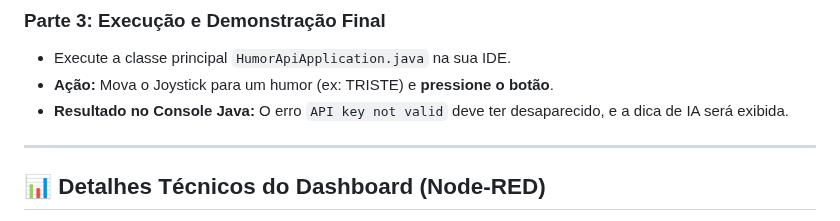
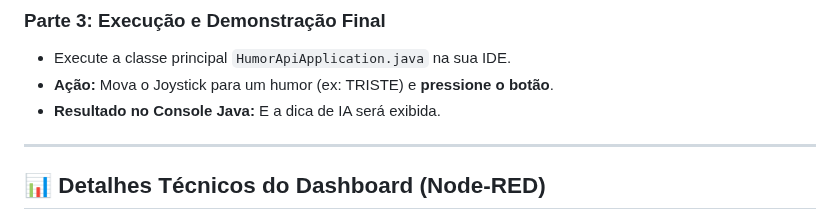
Before and after one commit to lavithiluan/EmotionSenseIA, a Markdown page: README.md, the part around the change. GitHub-like rendering.

Commit message:
Update README.md
Removed error message from Java console output expectations.

```diff
--- a/README.md
+++ b/README.md
@@ -59,7 +59,7 @@ O protótipo utiliza o Joystick para coletar o humor e o LED/Buzzer para feedbac
 
 - Execute a classe principal `HumorApiApplication.java` na sua IDE.
 - **Ação:** Mova o Joystick para um humor (ex: TRISTE) e **pressione o botão**.
-- **Resultado no Console Java:** O erro `API key not valid` deve ter desaparecido, e a dica de IA será exibida.
+- **Resultado no Console Java:** E a dica de IA será exibida.
 
 ---
 
```
